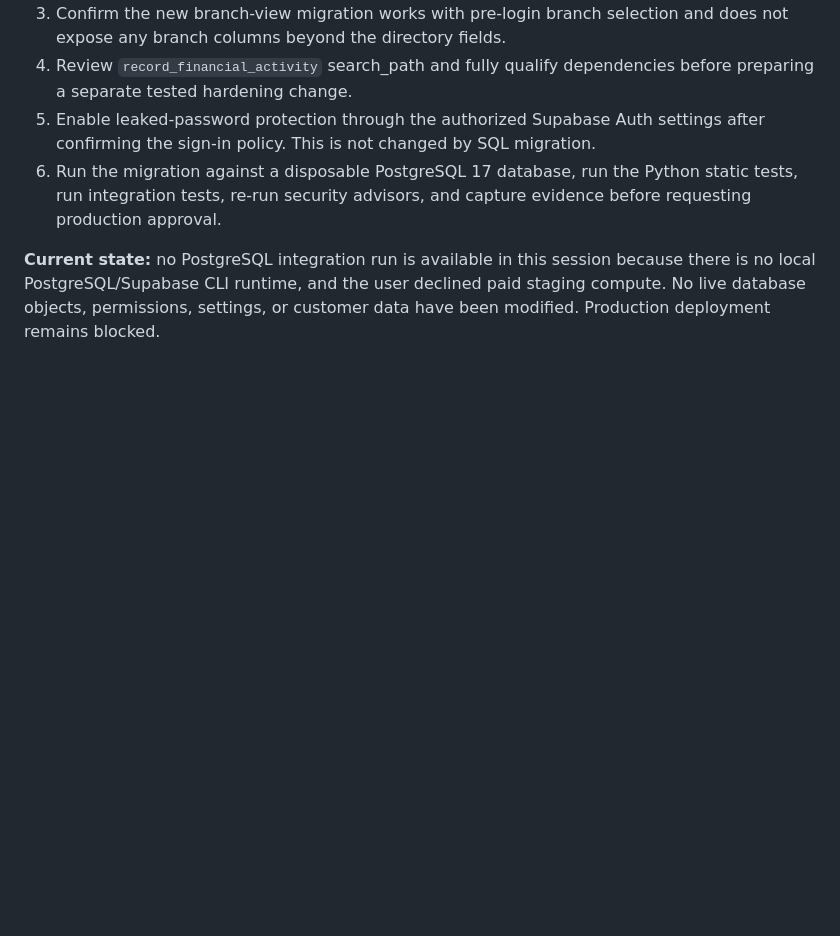
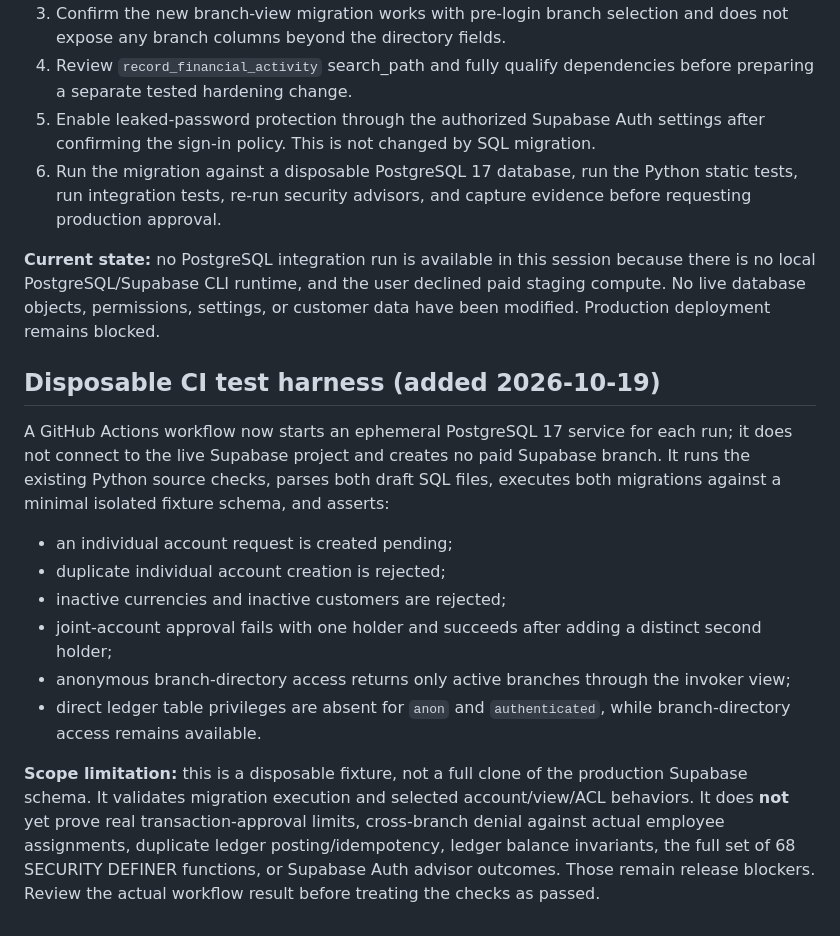
Before and after one commit to nuwarihovictor/zivamuntuyo_banking, a Markdown page: docs/STAGING_ACCOUNT_ELIGIBILITY_TEST_PLAN.md, the part around the change. Drawn GitHub-style; blank space fills up the shorter version.

Commit message:
Document disposable PostgreSQL CI test scope and limits

```diff
--- a/docs/STAGING_ACCOUNT_ELIGIBILITY_TEST_PLAN.md
+++ b/docs/STAGING_ACCOUNT_ELIGIBILITY_TEST_PLAN.md
@@ -153,3 +153,15 @@ For each case, save the exact test setup, expected SQLSTATE/result, actual resul
 6. Run the migration against a disposable PostgreSQL 17 database, run the Python static tests, run integration tests, re-run security advisors, and capture evidence before requesting production approval.
 
 **Current state:** no PostgreSQL integration run is available in this session because there is no local PostgreSQL/Supabase CLI runtime, and the user declined paid staging compute. No live database objects, permissions, settings, or customer data have been modified. Production deployment remains blocked.
+
+## Disposable CI test harness (added 2026-10-19)
+
+A GitHub Actions workflow now starts an ephemeral PostgreSQL 17 service for each run; it does not connect to the live Supabase project and creates no paid Supabase branch. It runs the existing Python source checks, parses both draft SQL files, executes both migrations against a minimal isolated fixture schema, and asserts:
+- an individual account request is created pending;
+- duplicate individual account creation is rejected;
+- inactive currencies and inactive customers are rejected;
+- joint-account approval fails with one holder and succeeds after adding a distinct second holder;
+- anonymous branch-directory access returns only active branches through the invoker view;
+- direct ledger table privileges are absent for `anon` and `authenticated`, while branch-directory access remains available.
+
+**Scope limitation:** this is a disposable fixture, not a full clone of the production Supabase schema. It validates migration execution and selected account/view/ACL behaviors. It does **not** yet prove real transaction-approval limits, cross-branch denial against actual employee assignments, duplicate ledger posting/idempotency, ledger balance invariants, the full set of 68 SECURITY DEFINER functions, or Supabase Auth advisor outcomes. Those remain release blockers. Review the actual workflow result before treating the checks as passed.
```
